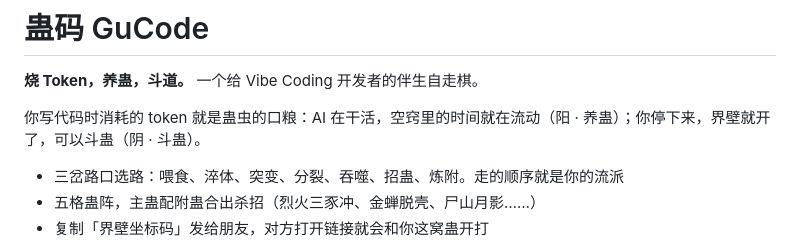
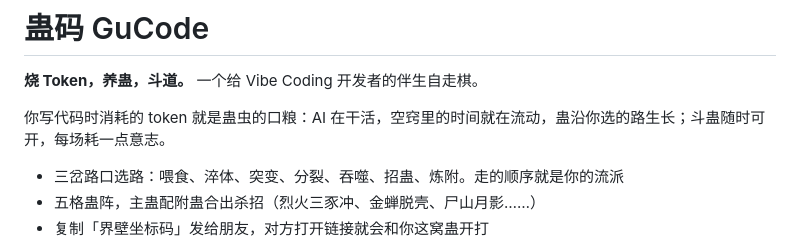
Before and after one commit to 1596941391qq/gu-code, a Markdown page: README.md, the part around the change. Rendered like a GitHub page.

```diff
--- a/README.md
+++ b/README.md
@@ -2,7 +2,7 @@
 
 **烧 Token，养蛊，斗道。** 一个给 Vibe Coding 开发者的伴生自走棋。
 
-你写代码时消耗的 token 就是蛊虫的口粮：AI 在干活，空窍里的时间就在流动（阳 · 养蛊）；你停下来，界壁就开了，可以斗蛊（阴 · 斗蛊）。
+你写代码时消耗的 token 就是蛊虫的口粮：AI 在干活，空窍里的时间就在流动，蛊沿你选的路生长；斗蛊随时可开，每场耗一点意志。
 
 - 三岔路口选路：喂食、淬体、突变、分裂、吞噬、招蛊、炼附。走的顺序就是你的流派
 - 五格蛊阵，主蛊配附蛊合出杀招（烈火三豕冲、金蝉脱壳、尸山月影……）
```
Also changed, not shown: shots/m5-light.png (added), 5 other files.
